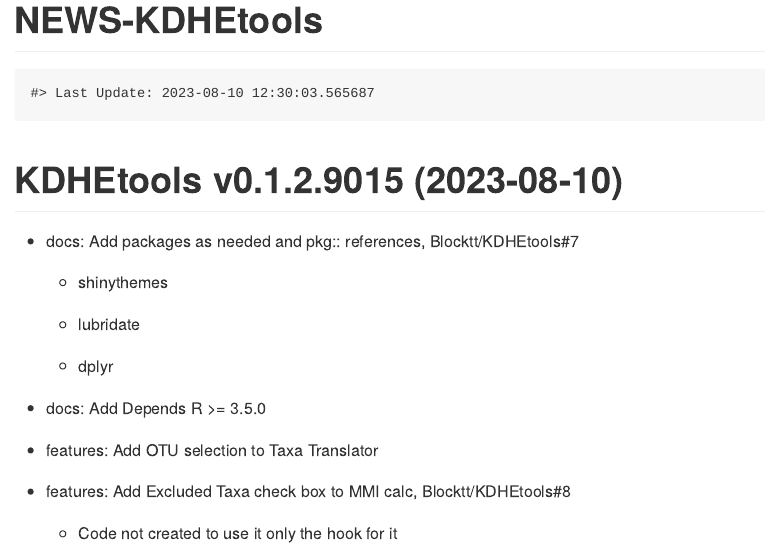
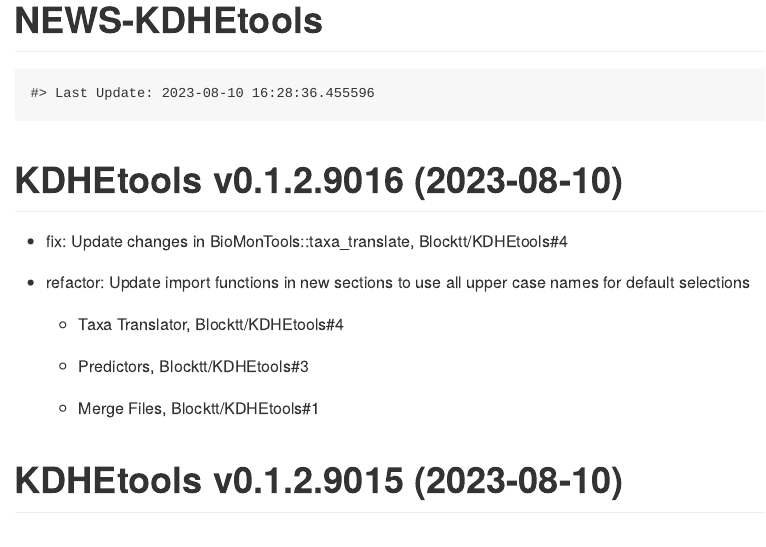
Before and after one commit to Blocktt/KDHEtools, an R Markdown document (NEWS.rmd): the page in a window 1100 px wide, from its top. The pictures show the output file NEWS.md that the author committed with the source, drawn offline in the style of GitHub.

Commit message:
v0.1.2.9016
* fix: Update changes in BioMonTools::taxa_translate, Blocktt/KDHEtools#4

* refactor: Update import functions in new sections to use all upper case names
for default selections

    + Taxa Translator, Blocktt/KDHEtools#4

    + Predictors, Blocktt/KDHEtools#3

    + Merge Files, Blocktt/KDHEtools#1

````diff
--- a/NEWS.rmd
+++ b/NEWS.rmd
@@ -16,6 +16,21 @@ knitr::opts_chunk$set(
 ```{r, echo = FALSE}
 cat(paste0("Last Update: ",Sys.time()))
 ```
+
+KDHEtools v0.1.2.9016 (2023-08-10)
+================
+
+* fix: Update changes in BioMonTools::taxa_translate, Blocktt/KDHEtools#4
+
+* refactor: Update import functions in new sections to use all upper case names
+for default selections
+
+    + Taxa Translator, Blocktt/KDHEtools#4
+
+    + Predictors, Blocktt/KDHEtools#3
+
+    + Merge Files, Blocktt/KDHEtools#1
+
 
 KDHEtools v0.1.2.9015 (2023-08-10)
 ================
--- a/inst/shiny-examples/KDHEtools/global.R
+++ b/inst/shiny-examples/KDHEtools/global.R
@@ -1,7 +1,7 @@
 # Shiny Global File
 
 # Version ----
-pkg_ver <- "0.1.2.9015"
+pkg_ver <- "0.1.2.9016"
 
 # Packages----
 library(shiny)
--- a/inst/shiny-examples/KDHEtools/server.R
+++ b/inst/shiny-examples/KDHEtools/server.R
@@ -717,7 +717,7 @@ shinyServer(function(input, output, session) {
 
 
         # Remove non-project taxaID cols
-        col_drop_project <- col_taxaid_official_project_drop
+        col_drop_project <- col_taxaid_official_mmi_drop
         # Specific to shiny project, not a part of the taxa_translate function
         col_keep <- !names(taxatrans_results$merge) %in% col_drop_project
         taxatrans_results$merge <- taxatrans_results$merge[, col_keep]
@@ -939,7 +939,7 @@ shinyServer(function(input, output, session) {
       selectInput("taxatrans_user_col_sampid"
                   , label = str_col
                   , choices = c("", names(df_import_taxatrans()))
-                  , selected = "SampleID"
+                  , selected = toupper("SampleID")
                   , multiple = FALSE)
     })## UI_colnames
 
@@ -948,7 +948,7 @@ shinyServer(function(input, output, session) {
       selectInput("taxatrans_user_col_taxaid"
                   , label = str_col
                   , choices = c("", names(df_import_taxatrans()))
-                  , selected = "TaxaID"
+                  , selected = toupper("TaxaID")
                   , multiple = FALSE)
     })## UI_colnames
 
@@ -965,7 +965,7 @@ shinyServer(function(input, output, session) {
       selectInput("taxatrans_user_col_n_taxa"
                   , label = str_col
                   , choices = c("", names(df_import_taxatrans()))
-                  , selected = "N_Taxa"
+                  , selected = toupper("N_Taxa")
                   , multiple = FALSE)
     })## UI_colnames
 
@@ -1339,7 +1339,7 @@ shinyServer(function(input, output, session) {
       selectInput("predictors_user_col_lat"
                   , label = str_col
                   , choices = c("", names(df_import_predictors()))
-                  , selected = "Latitude"
+                  , selected = toupper("Latitude")
                   , multiple = FALSE)
     })## UI_colnames
 
@@ -1348,7 +1348,7 @@ shinyServer(function(input, output, session) {
       selectInput("predictors_user_col_long"
                   , label = str_col
                   , choices = c("", names(df_import_predictors()))
-                  , selected = "Longitude"
+                  , selected = toupper("Longitude")
                   , multiple = FALSE)
     })## UI_colnames
 
@@ -1513,7 +1513,7 @@ shinyServer(function(input, output, session) {
                   , label = str_col
                   # , choices = c("SiteID", "feature", "in progress")
                   , choices = c("", names(df_import_mf1()))
-                  , selected = "SiteID"
+                  , selected = toupper("SiteID")
                   , multiple = FALSE)
     })## UI_colnames
 
@@ -1523,7 +1523,7 @@ shinyServer(function(input, output, session) {
                   , label = str_col
                   #, choices = c("SiteID", "feature", "in progress")
                   , choices = c("", names(df_import_mf2()))
-                  , selected = "SiteID"
+                  , selected = toupper("SiteID")
                   , multiple = FALSE)
     })## UI_colnames
 
````
Also changed, not shown: NEWS.md, inst/shiny-examples/KDHEtools/global.R (2 more changed lines), 2 other files.
